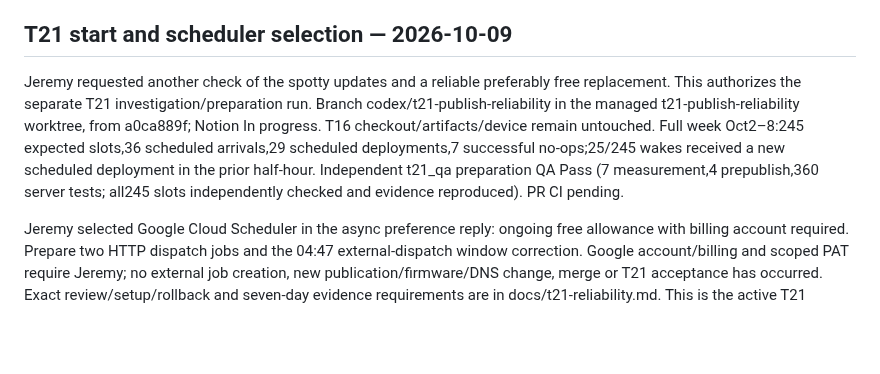
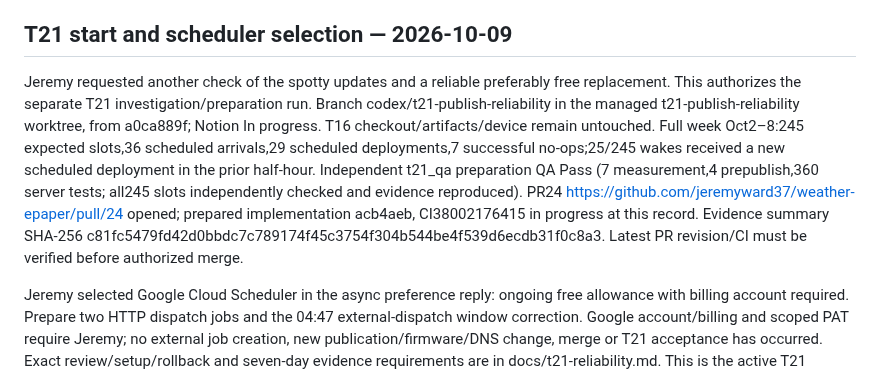
Before and after one commit to jeremyward37/weather-epaper, a Markdown page: docs/orchestration-state.md, the part around the change. Drawn GitHub-style; blank space fills up the shorter version.

Commit message:
Record T21 review PR and measured evidence identity

```diff
--- a/docs/orchestration-state.md
+++ b/docs/orchestration-state.md
@@ -110,6 +110,6 @@ PR22 merged as28ca02a9e41ffc540438a09dee4abedf5d683a22 after both accepted-head
 
 ## T21 start and scheduler selection — 2026-10-09
 
-Jeremy requested another check of the spotty updates and a reliable preferably free replacement. This authorizes the separate T21 investigation/preparation run. Branch codex/t21-publish-reliability in the managed t21-publish-reliability worktree, from a0ca889f; Notion In progress. T16 checkout/artifacts/device remain untouched. Full week Oct2–8:245 expected slots,36 scheduled arrivals,29 scheduled deployments,7 successful no-ops;25/245 wakes received a new scheduled deployment in the prior half-hour. Independent t21_qa preparation QA Pass (7 measurement,4 prepublish,360 server tests; all245 slots independently checked and evidence reproduced). PR CI pending.
+Jeremy requested another check of the spotty updates and a reliable preferably free replacement. This authorizes the separate T21 investigation/preparation run. Branch codex/t21-publish-reliability in the managed t21-publish-reliability worktree, from a0ca889f; Notion In progress. T16 checkout/artifacts/device remain untouched. Full week Oct2–8:245 expected slots,36 scheduled arrivals,29 scheduled deployments,7 successful no-ops;25/245 wakes received a new scheduled deployment in the prior half-hour. Independent t21_qa preparation QA Pass (7 measurement,4 prepublish,360 server tests; all245 slots independently checked and evidence reproduced). PR24 https://github.com/jeremyward37/weather-epaper/pull/24 opened; prepared implementation acb4aeb, CI38002176415 in progress at this record. Evidence summary SHA-256 c81fc5479fd42d0bbdc7c789174f45c3754f304b544be4f539d6ecdb31f0c8a3. Latest PR revision/CI must be verified before authorized merge.
 
 Jeremy selected Google Cloud Scheduler in the async preference reply: ongoing free allowance with billing account required. Prepare two HTTP dispatch jobs and the 04:47 external-dispatch window correction. Google account/billing and scoped PAT require Jeremy; no external job creation, new publication/firmware/DNS change, merge or T21 acceptance has occurred. Exact review/setup/rollback and seven-day evidence requirements are in docs/t21-reliability.md. This is the active T21 preparation gate; earlier T24 completion/approval facts and T16 pending gates remain valid.
```
Also changed, not shown: WORKLOG.md (+1 -1 lines).
